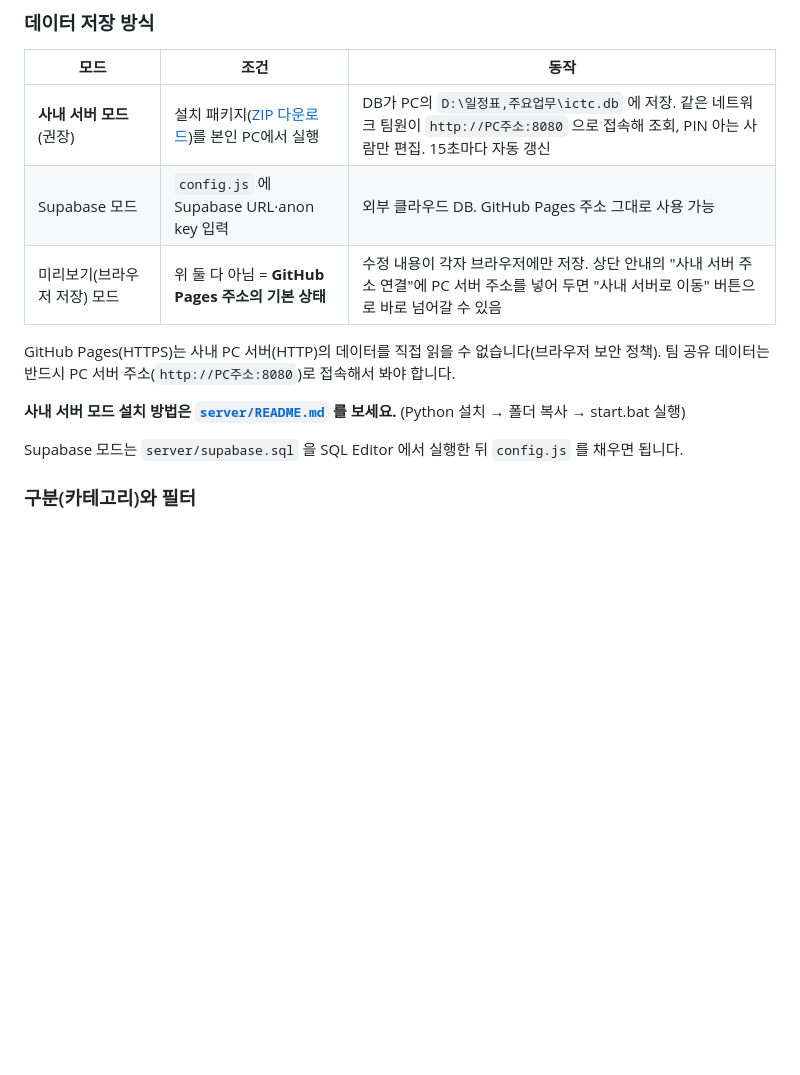
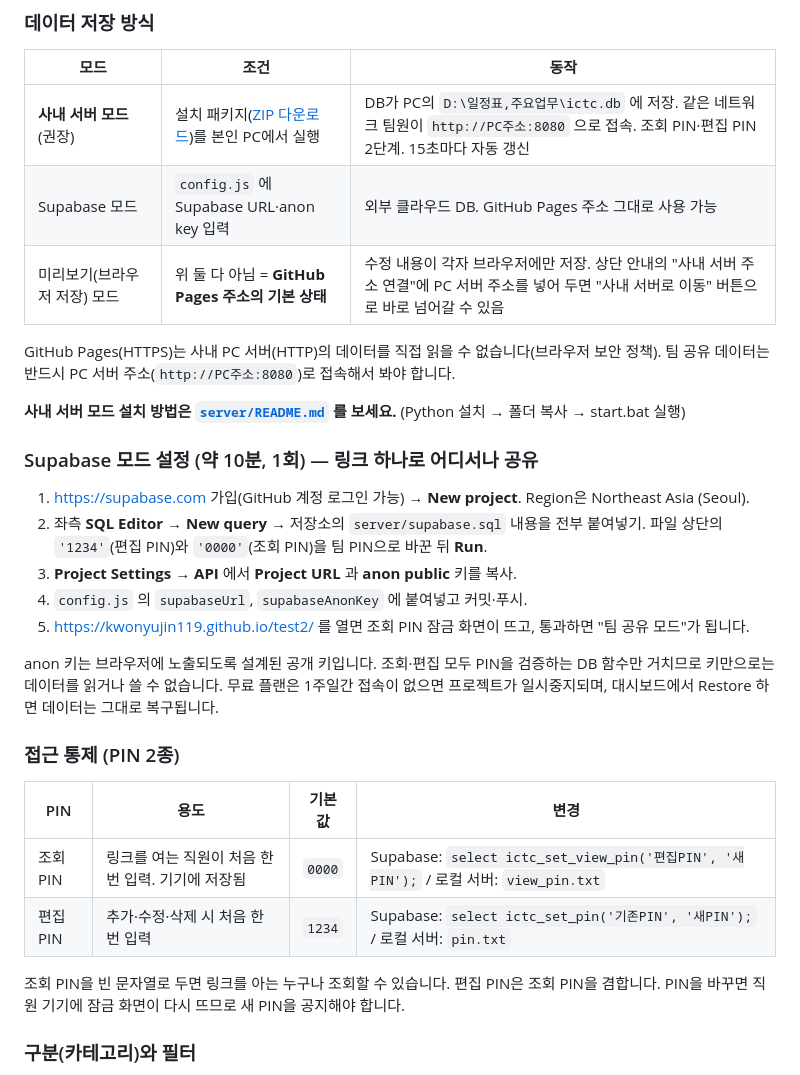
Before and after one commit to kwonyujin119/test2, a Markdown page: README.md, the part around the change. GitHub-like rendering; blank space fills up the shorter version.

Commit message:
README: Supabase 설정 절차와 PIN 2종 접근 통제 안내
Co-Authored-By: Claude Fable 5.1 <noreply@anthropic.com>
Claude-Session: https://claude.ai/code/session_01M9CWCxE2cDVrqPpLefUcKM

```diff
--- a/README.md
+++ b/README.md
@@ -22,7 +22,7 @@
 
 | 모드 | 조건 | 동작 |
 |---|---|---|
-| **사내 서버 모드** (권장) | 설치 패키지([ZIP 다운로드](https://github.com/kwonyujin119/test2/raw/main/dist/ictc-board-server.zip))를 본인 PC에서 실행 | DB가 PC의 `D:\일정표,주요업무\ictc.db` 에 저장. 같은 네트워크 팀원이 `http://PC주소:8080` 으로 접속해 조회, PIN 아는 사람만 편집. 15초마다 자동 갱신 |
+| **사내 서버 모드** (권장) | 설치 패키지([ZIP 다운로드](https://github.com/kwonyujin119/test2/raw/main/dist/ictc-board-server.zip))를 본인 PC에서 실행 | DB가 PC의 `D:\일정표,주요업무\ictc.db` 에 저장. 같은 네트워크 팀원이 `http://PC주소:8080` 으로 접속. 조회 PIN·편집 PIN 2단계. 15초마다 자동 갱신 |
 | Supabase 모드 | `config.js` 에 Supabase URL·anon key 입력 | 외부 클라우드 DB. GitHub Pages 주소 그대로 사용 가능 |
 | 미리보기(브라우저 저장) 모드 | 위 둘 다 아님 = **GitHub Pages 주소의 기본 상태** | 수정 내용이 각자 브라우저에만 저장. 상단 안내의 "사내 서버 주소 연결"에 PC 서버 주소를 넣어 두면 "사내 서버로 이동" 버튼으로 바로 넘어갈 수 있음 |
 
@@ -30,7 +30,27 @@ GitHub Pages(HTTPS)는 사내 PC 서버(HTTP)의 데이터를 직접 읽을 수
 
 **사내 서버 모드 설치 방법은 [`server/README.md`](server/README.md) 를 보세요.** (Python 설치 → 폴더 복사 → start.bat 실행)
 
-Supabase 모드는 `server/supabase.sql` 을 SQL Editor 에서 실행한 뒤 `config.js` 를 채우면 됩니다.
+### Supabase 모드 설정 (약 10분, 1회) — 링크 하나로 어디서나 공유
+
+1. https://supabase.com 가입(GitHub 계정 로그인 가능) → **New project**. Region은 Northeast Asia (Seoul).
+2. 좌측 **SQL Editor** → **New query** → 저장소의 `server/supabase.sql` 내용을 전부 붙여넣기.
+   파일 상단의 `'1234'`(편집 PIN)와 `'0000'`(조회 PIN)을 팀 PIN으로 바꾼 뒤 **Run**.
+3. **Project Settings → API** 에서 **Project URL** 과 **anon public** 키를 복사.
+4. `config.js` 의 `supabaseUrl`, `supabaseAnonKey` 에 붙여넣고 커밋·푸시.
+5. https://kwonyujin119.github.io/test2/ 를 열면 조회 PIN 잠금 화면이 뜨고, 통과하면 "팀 공유 모드"가 됩니다.
+
+anon 키는 브라우저에 노출되도록 설계된 공개 키입니다. 조회·편집 모두 PIN을 검증하는 DB 함수만 거치므로 키만으로는 데이터를 읽거나 쓸 수 없습니다.
+무료 플랜은 1주일간 접속이 없으면 프로젝트가 일시중지되며, 대시보드에서 Restore 하면 데이터는 그대로 복구됩니다.
+
+### 접근 통제 (PIN 2종)
+
+| PIN | 용도 | 기본값 | 변경 |
+|---|---|---|---|
+| 조회 PIN | 링크를 여는 직원이 처음 한 번 입력. 기기에 저장됨 | `0000` | Supabase: `select ictc_set_view_pin('편집PIN', '새PIN');` / 로컬 서버: `view_pin.txt` |
+| 편집 PIN | 추가·수정·삭제 시 처음 한 번 입력 | `1234` | Supabase: `select ictc_set_pin('기존PIN', '새PIN');` / 로컬 서버: `pin.txt` |
+
+조회 PIN을 빈 문자열로 두면 링크를 아는 누구나 조회할 수 있습니다. 편집 PIN은 조회 PIN을 겸합니다.
+PIN을 바꾸면 직원 기기에 잠금 화면이 다시 뜨므로 새 PIN을 공지해야 합니다.
 
 ### 구분(카테고리)와 필터
 
```
Also changed, not shown: server/README.md (+4 -3 lines).
